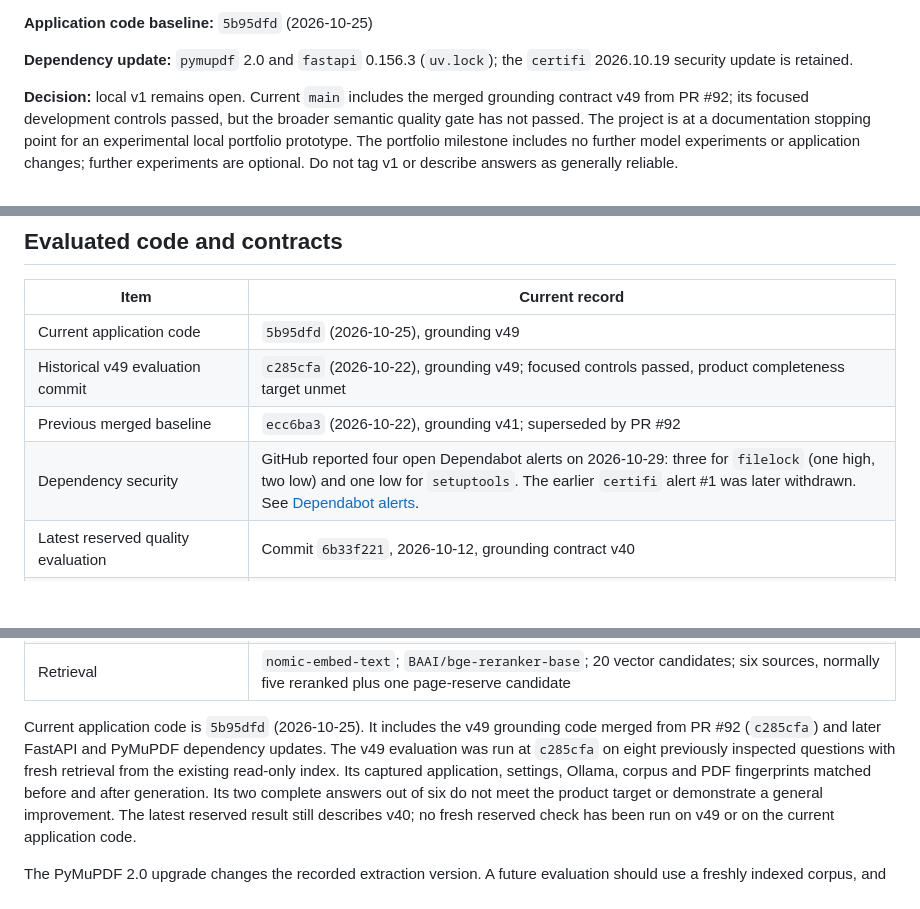
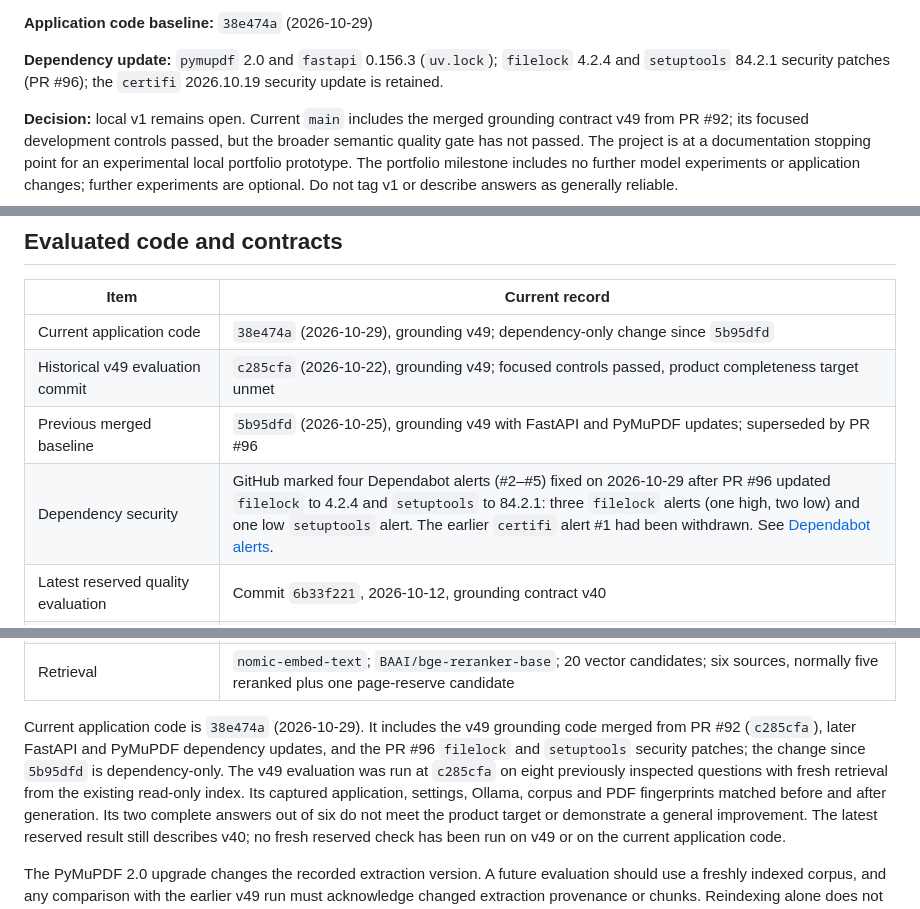
Before and after one commit to tristrange/research-rag-assistant, a Markdown page: docs/status.md, 3 parts joined by grey strips. GitHub-like rendering; blank space fills up the shorter version.

Commit message:
docs: record fixed dependency alerts and new baseline
- filelock 4.2.4 and setuptools 84.2.1 merged in PR #96
- GitHub marked Dependabot alerts #2-#5 fixed on 2026-10-29
- application baseline advanced to 38e474a (dependency-only change)

```diff
--- a/docs/status.md
+++ b/docs/status.md
@@ -4,8 +4,9 @@
 
-**Application code baseline:** `5b95dfd` (2026-10-25)
+**Application code baseline:** `38e474a` (2026-10-29)
 
 **Dependency update:** `pymupdf` 2.0 and `fastapi` 0.156.3 (`uv.lock`);
-the `certifi` 2026.10.19 security update is retained.
+`filelock` 4.2.4 and `setuptools` 84.2.1 security patches (PR #96); the
+`certifi` 2026.10.19 security update is retained.
 
 **Decision:** local v1 remains open. Current `main` includes the merged grounding
 contract v49 from PR #92; its focused development controls passed, but the broader
@@ -33,10 +34,10 @@ verifier reliability remain open.
 
 | Item | Current record |
 | --- | --- |
-| Current application code | `5b95dfd` (2026-10-25), grounding v49 |
+| Current application code | `38e474a` (2026-10-29), grounding v49; dependency-only change since `5b95dfd` |
 | Historical v49 evaluation commit | `c285cfa` (2026-10-22), grounding v49; focused controls passed, product completeness target unmet |
-| Previous merged baseline | `ecc6ba3` (2026-10-22), grounding v41; superseded by PR #92 |
-| Dependency security | GitHub reported four open Dependabot alerts on 2026-10-29: three for `filelock` (one high, two low) and one low for `setuptools`. The earlier `certifi` alert #1 was later withdrawn. See [Dependabot alerts](https://github.com/tristrange/research-rag-assistant/security/dependabot). |
+| Previous merged baseline | `5b95dfd` (2026-10-25), grounding v49 with FastAPI and PyMuPDF updates; superseded by PR #96 |
+| Dependency security | GitHub marked four Dependabot alerts (#2–#5) fixed on 2026-10-29 after PR #96 updated `filelock` to 4.2.4 and `setuptools` to 84.2.1: three `filelock` alerts (one high, two low) and one low `setuptools` alert. The earlier `certifi` alert #1 had been withdrawn. See [Dependabot alerts](https://github.com/tristrange/research-rag-assistant/security/dependabot). |
 | Latest reserved quality evaluation | Commit `6b33f221`, 2026-10-12, grounding contract v40 |
 | Latest known-question end-to-end development check | v49 at `c285cfa`, 2026-10-22: 2/6 answerable cases supported (four answerable refusals), both controls refused, no pipeline errors; not fresh validation |
 | Latest narrow verifier check | v49 at `c285cfa`: supported comparison accepted; all six rejection controls rejected; three deterministic decisions, four model proofs |
@@ -45,10 +46,12 @@ verifier reliability remain open.
 | Current verified-answer settings | `gpt-oss:20b`; draft thinking low, verifier thinking medium; temperature/top-p 1; 12,288 context; 4,096 output; 300-second stage timeout |
 | Retrieval | `nomic-embed-text`; `BAAI/bge-reranker-base`; 20 vector candidates; six sources, normally five reranked plus one page-reserve candidate |
 
-Current application code is `5b95dfd` (2026-10-25). It includes the v49 grounding
-code merged from PR #92 (`c285cfa`) and later FastAPI and PyMuPDF dependency
-updates. The v49 evaluation was run at `c285cfa` on eight previously inspected
-questions with fresh retrieval from the existing read-only index. Its captured
+Current application code is `38e474a` (2026-10-29). It includes the v49 grounding
+code merged from PR #92 (`c285cfa`), later FastAPI and PyMuPDF dependency
+updates, and the PR #96 `filelock` and `setuptools` security patches; the change
+since `5b95dfd` is dependency-only. The v49 evaluation was run at `c285cfa` on
+eight previously inspected questions with fresh retrieval from the existing
+read-only index. Its captured
 application, settings, Ollama, corpus and PDF fingerprints matched before and
 after generation. Its two complete answers out of six do not meet the product
 target or demonstrate a general improvement. The latest reserved result still
```
Also changed, not shown: other parts of docs/status.md (+3 -1 lines).
